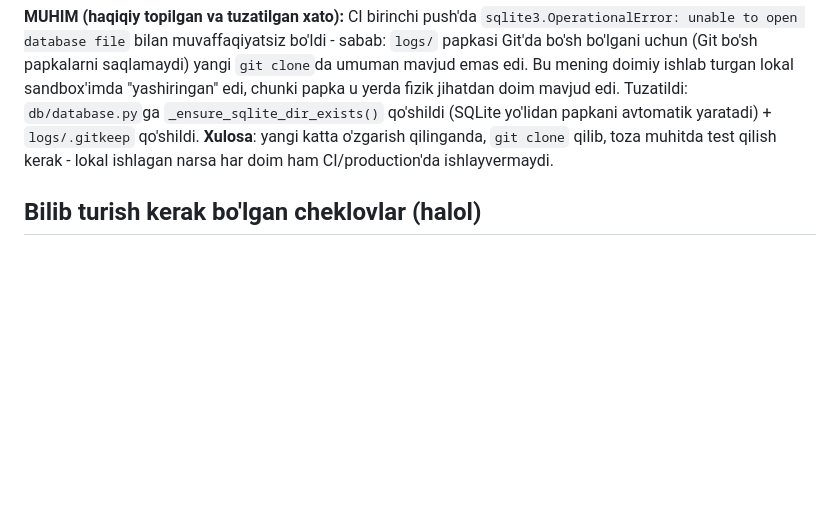
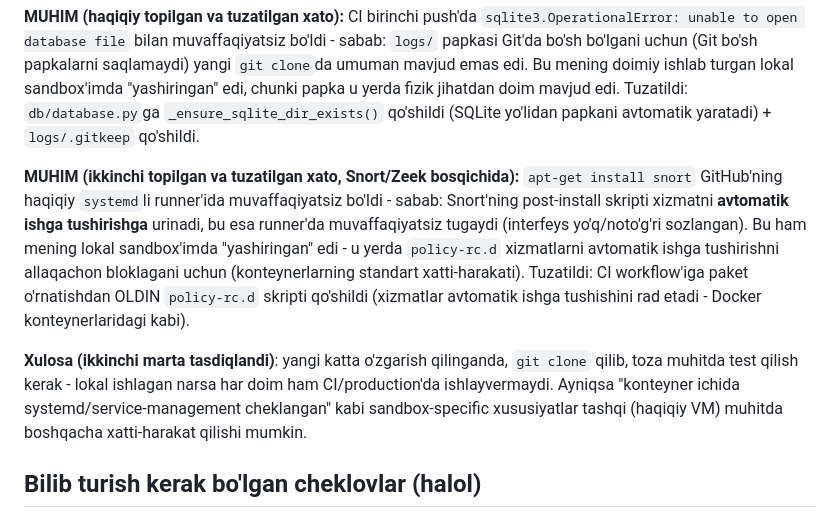
Before and after one commit to sh-isobek/network_security_system, a Markdown page: CLAUDE.md, the part around the change. Drawn GitHub-style; blank space fills up the shorter version.

Commit message:
docs: CLAUDE.md ga ikkinchi CI xatosi (Snort policy-rc.d) haqida yozish

```diff
--- a/CLAUDE.md
+++ b/CLAUDE.md
@@ -96,9 +96,24 @@ mavjud emas edi. Bu mening doimiy ishlab turgan lokal sandbox'imda
 "yashiringan" edi, chunki papka u yerda fizik jihatdan doim mavjud edi.
 Tuzatildi: `db/database.py`ga `_ensure_sqlite_dir_exists()` qo'shildi
 (SQLite yo'lidan papkani avtomatik yaratadi) + `logs/.gitkeep` qo'shildi.
-**Xulosa**: yangi katta o'zgarish qilinganda, `git clone` qilib, toza
-muhitda test qilish kerak - lokal ishlagan narsa har doim ham CI/production'da
-ishlayvermaydi.
+
+**MUHIM (ikkinchi topilgan va tuzatilgan xato, Snort/Zeek bosqichida):**
+`apt-get install snort` GitHub'ning haqiqiy `systemd`li runner'ida
+muvaffaqiyatsiz bo'ldi - sabab: Snort'ning post-install skripti
+xizmatni **avtomatik ishga tushirishga** urinadi, bu esa runner'da
+muvaffaqiyatsiz tugaydi (interfeys yo'q/noto'g'ri sozlangan). Bu ham
+mening lokal sandbox'imda "yashiringan" edi - u yerda `policy-rc.d`
+xizmatlarni avtomatik ishga tushirishni allaqachon bloklagani uchun
+(konteynerlarning standart xatti-harakati). Tuzatildi: CI workflow'iga
+paket o'rnatishdan OLDIN `policy-rc.d` skripti qo'shildi (xizmatlar
+avtomatik ishga tushishini rad etadi - Docker konteynerlaridagi kabi).
+
+**Xulosa (ikkinchi marta tasdiqlandi)**: yangi katta o'zgarish
+qilinganda, `git clone` qilib, toza muhitda test qilish kerak - lokal
+ishlagan narsa har doim ham CI/production'da ishlayvermaydi. Ayniqsa
+"konteyner ichida systemd/service-management cheklangan" kabi
+sandbox-specific xususiyatlar tashqi (haqiqiy VM) muhitda boshqacha
+xatti-harakat qilishi mumkin.
 
 ## Bilib turish kerak bo'lgan cheklovlar (halol)
 
```
